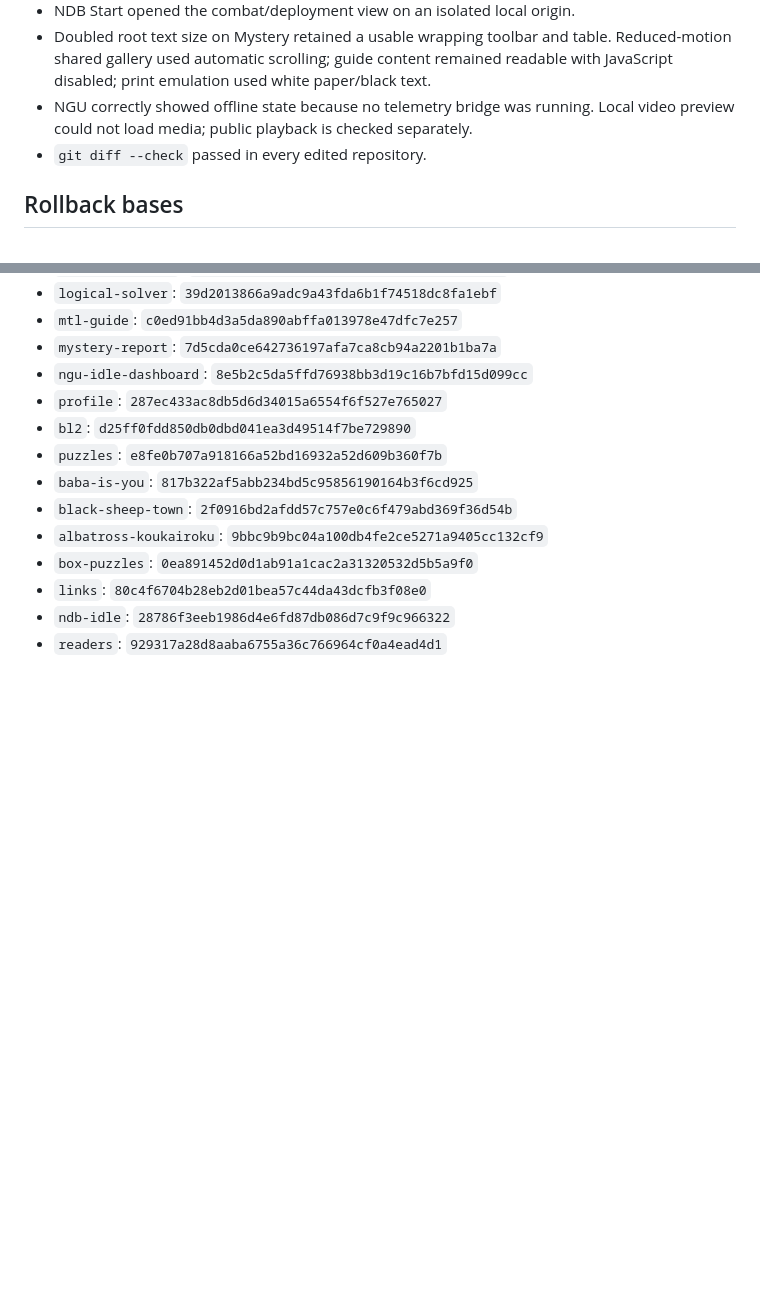
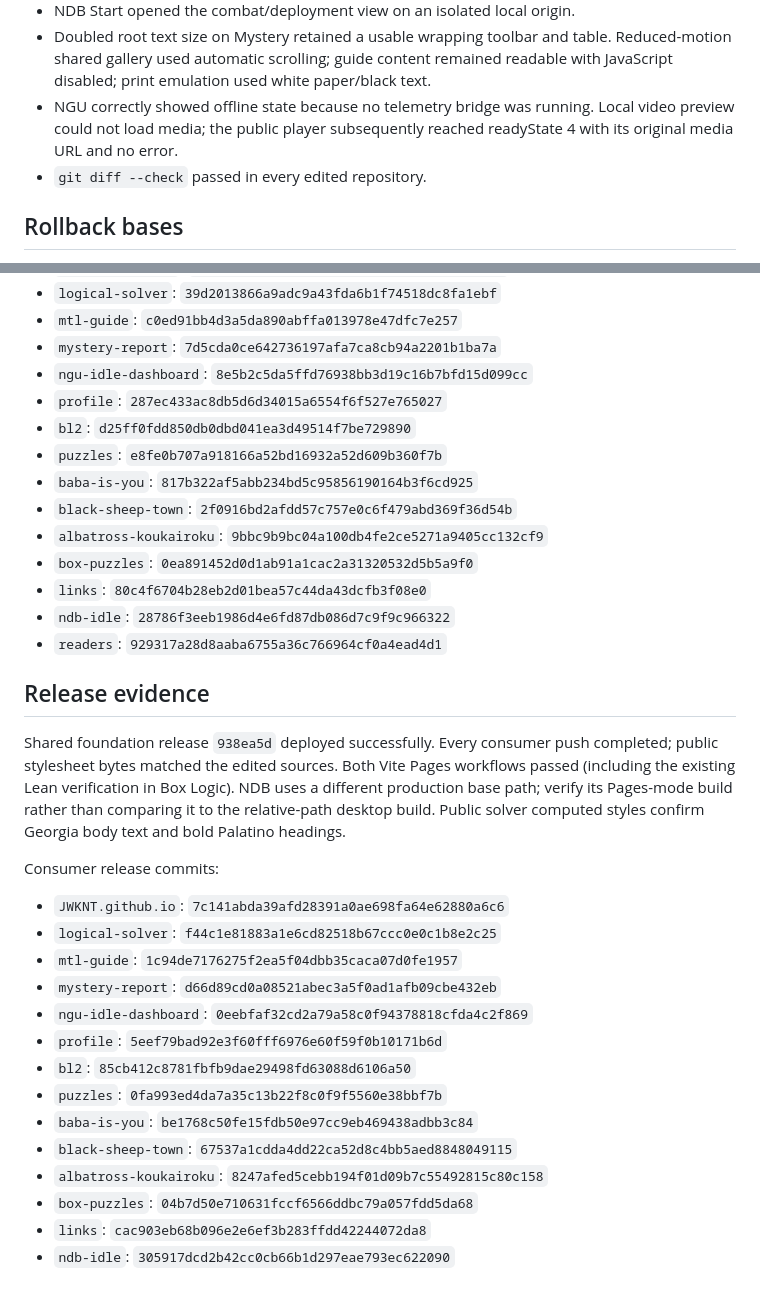
Before and after one commit to JWKNT/site-theme, a Markdown page: docs/VALIDATION-2026-09-19-READERS-THEME.md, 2 parts joined by grey strips. Rendered like a GitHub page; blank space fills up the shorter version.

Commit message:
Record family release commits and live verification

```diff
--- a/docs/VALIDATION-2026-09-19-READERS-THEME.md
+++ b/docs/VALIDATION-2026-09-19-READERS-THEME.md
@@ -42,7 +42,8 @@ grids keep their specialist fonts.
   Reduced-motion shared gallery used automatic scrolling; guide content remained
   readable with JavaScript disabled; print emulation used white paper/black text.
 - NGU correctly showed offline state because no telemetry bridge was running.
-  Local video preview could not load media; public playback is checked separately.
+  Local video preview could not load media; the public player subsequently reached
+  readyState 4 with its original media URL and no error.
 - `git diff --check` passed in every edited repository.
 
 ## Rollback bases
@@ -63,3 +64,29 @@ grids keep their specialist fonts.
 - `links`: `80c4f6704b28eb2d01bea57c44da43dcfb3f08e0`
 - `ndb-idle`: `28786f3eeb1986d4e6fd87db086d7c9f9c966322`
 - `readers`: `929317a28d8aaba6755a36c766964cf0a4ead4d1`
+
+## Release evidence
+
+Shared foundation release `938ea5d` deployed successfully. Every consumer push
+completed; public stylesheet bytes matched the edited sources. Both Vite Pages
+workflows passed (including the existing Lean verification in Box Logic). NDB
+uses a different production base path; verify its Pages-mode build rather than
+comparing it to the relative-path desktop build. Public solver computed styles
+confirm Georgia body text and bold Palatino headings.
+
+Consumer release commits:
+
+- `JWKNT.github.io`: `7c141abda39afd28391a0ae698fa64e62880a6c6`
+- `logical-solver`: `f44c1e81883a1e6cd82518b67ccc0e0c1b8e2c25`
+- `mtl-guide`: `1c94de7176275f2ea5f04dbb35caca07d0fe1957`
+- `mystery-report`: `d66d89cd0a08521abec3a5f0ad1afb09cbe432eb`
+- `ngu-idle-dashboard`: `0eebfaf32cd2a79a58c0f94378818cfda4c2f869`
+- `profile`: `5eef79bad92e3f60fff6976e60f59f0b10171b6d`
+- `bl2`: `85cb412c8781fbfb9dae29498fd63088d6106a50`
+- `puzzles`: `0fa993ed4da7a35c13b22f8c0f9f5560e38bbf7b`
+- `baba-is-you`: `be1768c50fe15fdb50e97cc9eb469438adbb3c84`
+- `black-sheep-town`: `67537a1cdda4dd22ca52d8c4bb5aed8848049115`
+- `albatross-koukairoku`: `8247afed5cebb194f01d09b7c55492815c80c158`
+- `box-puzzles`: `04b7d50e710631fccf6566ddbc79a057fdd5da68`
+- `links`: `cac903eb68b096e2e6ef3b283ffdd42244072da8`
+- `ndb-idle`: `305917dcd2b42cc0cb66b1d297eae793ec622090`
```
